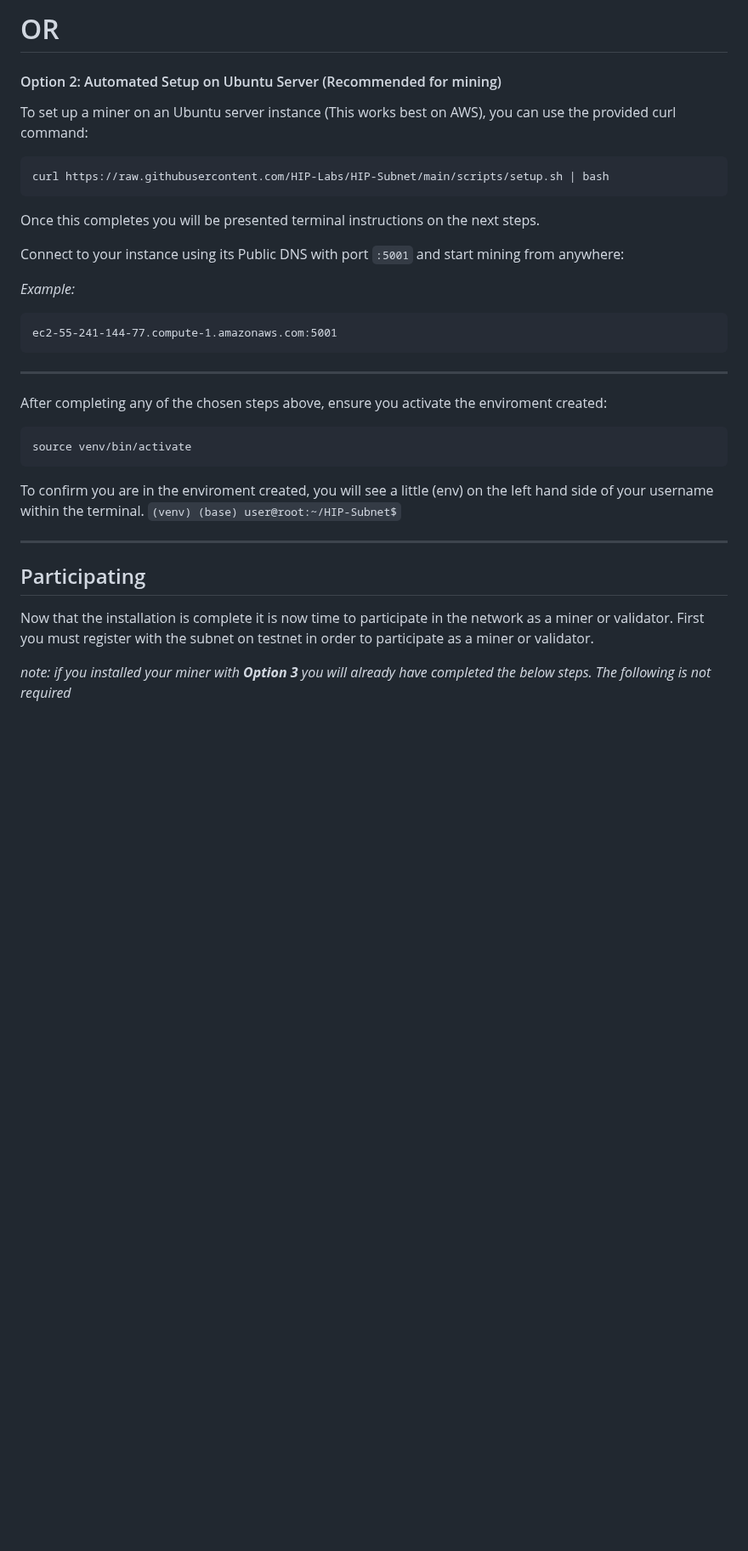
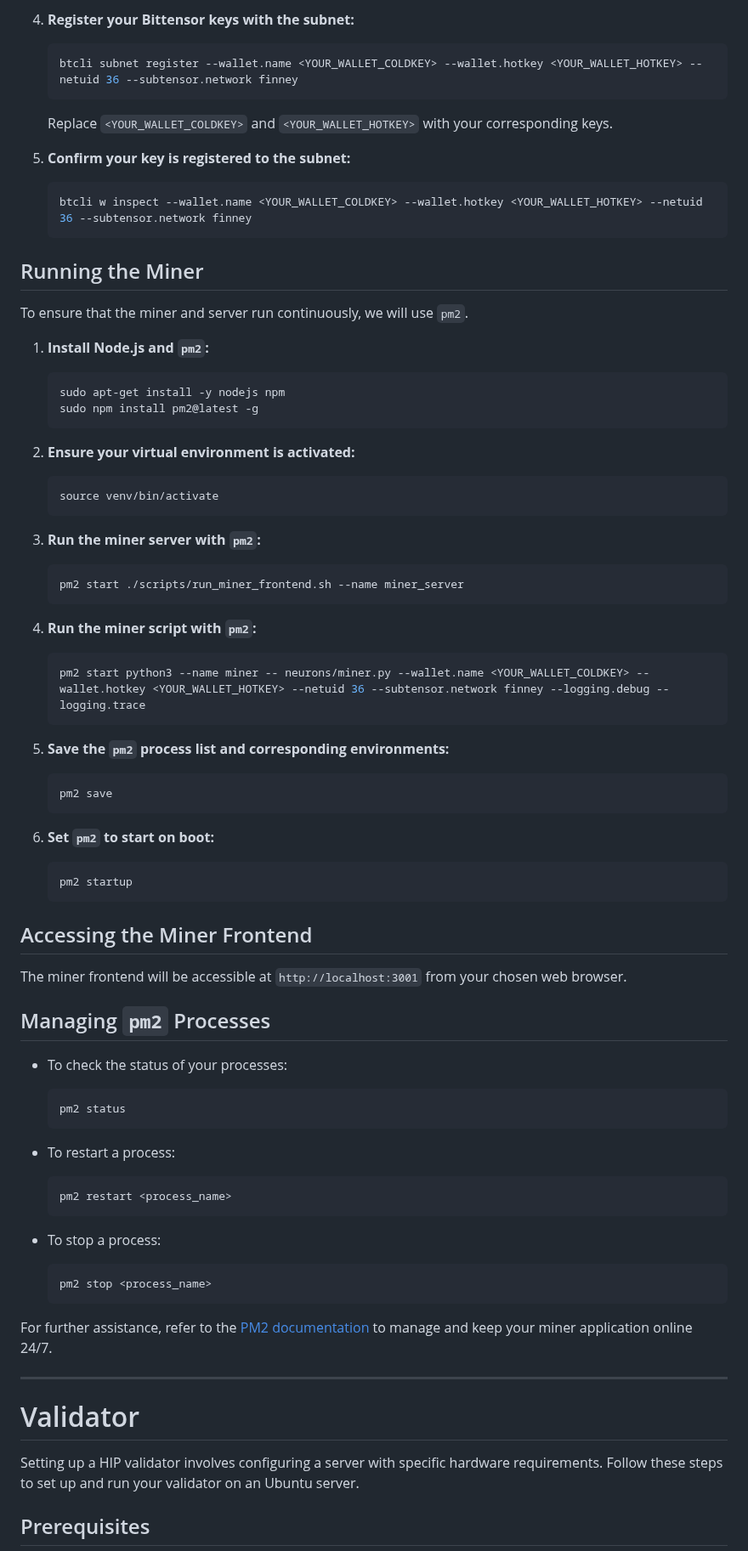
Before and after one commit to HIP-Labs/HIP-Subnet, a Markdown page: README.md, the part around one of its changes. Shown at 85% size. Drawn GitHub-style; blank space fills up the shorter version.

````diff
--- a/README.md
+++ b/README.md
@@ -63,36 +63,78 @@ python3 -m pip install -e .
 
-# OR
+4. **Register your Bittensor keys with the subnet:**
+    ```bash
+    btcli subnet register --wallet.name <YOUR_WALLET_COLDKEY> --wallet.hotkey <YOUR_WALLET_HOTKEY> --netuid 36 --subtensor.network finney
+    ```
+    Replace `<YOUR_WALLET_COLDKEY>` and `<YOUR_WALLET_HOTKEY>` with your corresponding keys.
 
-#### Option 2: Automated Setup on Ubuntu Server (Recommended for mining)
+5. **Confirm your key is registered to the subnet:**
+    ```bash
+    btcli w inspect --wallet.name <YOUR_WALLET_COLDKEY> --wallet.hotkey <YOUR_WALLET_HOTKEY> --netuid 36 --subtensor.network finney
+    ```
 
-To set up a miner on an Ubuntu server instance (This works best on AWS), you can use the provided curl command:
-```
-curl https://raw.githubusercontent.com/HIP-Labs/HIP-Subnet/main/scripts/setup.sh | bash
-```
-Once this completes you will be presented terminal instructions on the next steps.
+## Running the Miner
 
-Connect to your instance using its Public DNS with port `:5001` and start mining from anywhere:
+To ensure that the miner and server run continuously, we will use `pm2`.
 
-<em>Example:</em>
-```
-ec2-55-241-144-77.compute-1.amazonaws.com:5001
-```
+1. **Install Node.js and `pm2`:**
+    ```bash
+    sudo apt-get install -y nodejs npm
+    sudo npm install pm2@latest -g
+    ```
 
+2. **Ensure your virtual environment is activated:**
+    ```bash
+    source venv/bin/activate
+    ```
 
----
-After completing any of the chosen steps above, ensure you activate the enviroment created:
-```
-source venv/bin/activate
-```
-To confirm you are in the enviroment created, you will see a little (env) on the left hand side of your username within the terminal.
-`(venv) (base) user@root:~/HIP-Subnet$`
+3. **Run the miner server with `pm2`:**
+    ```bash
+    pm2 start ./scripts/run_miner_frontend.sh --name miner_server
+    ```
+
+4. **Run the miner script with `pm2`:**
+    ```bash
+    pm2 start python3 --name miner -- neurons/miner.py --wallet.name <YOUR_WALLET_COLDKEY> --wallet.hotkey <YOUR_WALLET_HOTKEY> --netuid 36 --subtensor.network finney --logging.debug --logging.trace
+    ```
+
+5. **Save the `pm2` process list and corresponding environments:**
+    ```bash
+    pm2 save
+    ```
+
+6. **Set `pm2` to start on boot:**
+    ```bash
+    pm2 startup
+    ```
+
+## Accessing the Miner Frontend
+
+The miner frontend will be accessible at `http://localhost:3001` from your chosen web browser.
+
+## Managing `pm2` Processes
+
+- To check the status of your processes:
+    ```bash
+    pm2 status
+    ```
+
+- To restart a process:
+    ```bash
+    pm2 restart <process_name>
+    ```
+
+- To stop a process:
+    ```bash
+    pm2 stop <process_name>
+    ```
+
+For further assistance, refer to the [PM2 documentation](https://github.com/Unitech/pm2) to manage and keep your miner application online 24/7.
 
 ---
 
-## Participating
+# Validator
 
-Now that the installation is complete it is now time to participate in the network as a miner or validator.
-First you must register with the subnet on testnet in order to participate as a miner or validator.
+Setting up a HIP validator involves configuring a server with specific hardware requirements. Follow these steps to set up and run your validator on an Ubuntu server.
 
-<em>note: if you installed your miner with <strong>Option 3</strong> you will already have completed the below steps. The following is not required</em>
+## Prerequisites
 
````
Also changed, not shown: other parts of README.md (+171 -104 lines).
